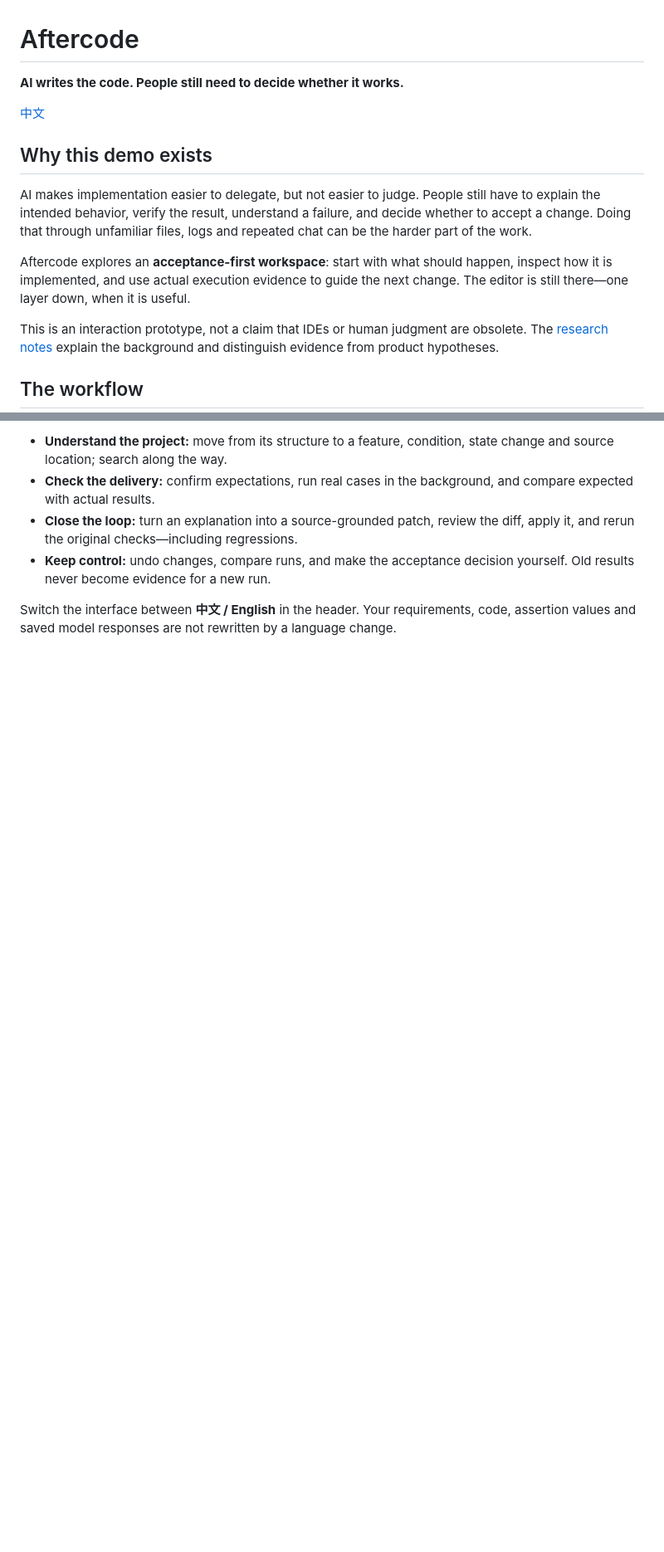
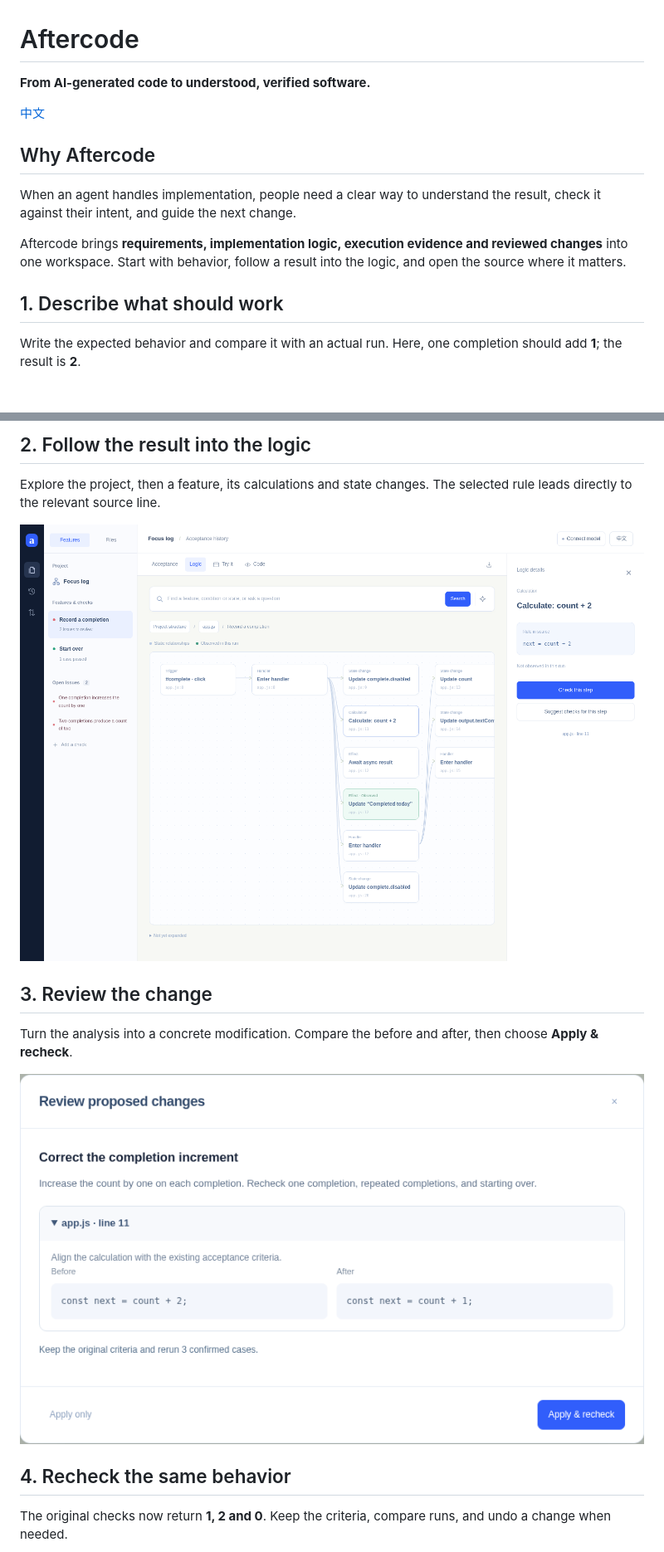
Before and after one commit to Nuerjibieke/aftercode-studio, a Markdown page: README.md, 2 parts joined by grey strips. Shown at 83% size. Drawn GitHub-style; pictures changed too: docs/images/changes-en.png (added), docs/images/logic-en.png (added); blank space fills up the shorter version.

```diff
--- a/README.md
+++ b/README.md
@@ -1,16 +1,16 @@
 # Aftercode
 
-**AI writes the code. People still need to decide whether it works.**
+**From AI-generated code to understood, verified software.**
 
 [中文](./README.zh-CN.md)
 
-## Why this demo exists
+## Why Aftercode
 
-AI makes implementation easier to delegate, but not easier to judge. People still have to explain the intended behavior, verify the result, understand a failure, and decide whether to accept a change. Doing that through unfamiliar files, logs and repeated chat can be the harder part of the work.
+When an agent handles implementation, people need a clear way to understand the result, check it against their intent, and guide the next change.
 
-Aftercode explores an **acceptance-first workspace**: start with what should happen, inspect how it is implemented, and use actual execution evidence to guide the next change. The editor is still there—one layer down, when it is useful.
+Aftercode brings **requirements, implementation logic, execution evidence and reviewed changes** into one workspace. Start with behavior, follow a result into the logic, and open the source where it matters.
 
-This is an interaction prototype, not a claim that IDEs or human judgment are obsolete. The [research notes](./RESEARCH.md) explain the background and distinguish evidence from product hypotheses.
+## 1. Describe what should work
 
-## The workflow
+Write the expected behavior and compare it with an actual run. Here, one completion should add **1**; the result is **2**.
 
@@ -26,7 +18,17 @@ flowchart LR
 
-- **Understand the project:** move from its structure to a feature, condition, state change and source location; search along the way.
-- **Check the delivery:** confirm expectations, run real cases in the background, and compare expected with actual results.
-- **Close the loop:** turn an explanation into a source-grounded patch, review the diff, apply it, and rerun the original checks—including regressions.
-- **Keep control:** undo changes, compare runs, and make the acceptance decision yourself. Old results never become evidence for a new run.
+## 2. Follow the result into the logic
 
-Switch the interface between **中文 / English** in the header. Your requirements, code, assertion values and saved model responses are not rewritten by a language change.
+Explore the project, then a feature, its calculations and state changes. The selected rule leads directly to the relevant source line.
+
+![Implementation logic and the calculation behind the mismatch](./docs/images/logic-en.png)
+
+## 3. Review the change
+
+Turn the analysis into a concrete modification. Compare the before and after, then choose **Apply & recheck**.
+
+![Reviewing the proposed change before application](./docs/images/changes-en.png)
+
+## 4. Recheck the same behavior
+
+The original checks now return **1, 2 and 0**. Keep the criteria, compare runs, and undo a change when needed.
+
```
Also changed, not shown: other parts of README.md (+13 -29 lines), README.zh-CN.md (+34 -32 lines), docs/images/acceptance-en.png (added), docs/images/recheck-en.png (added), 3 other files.
